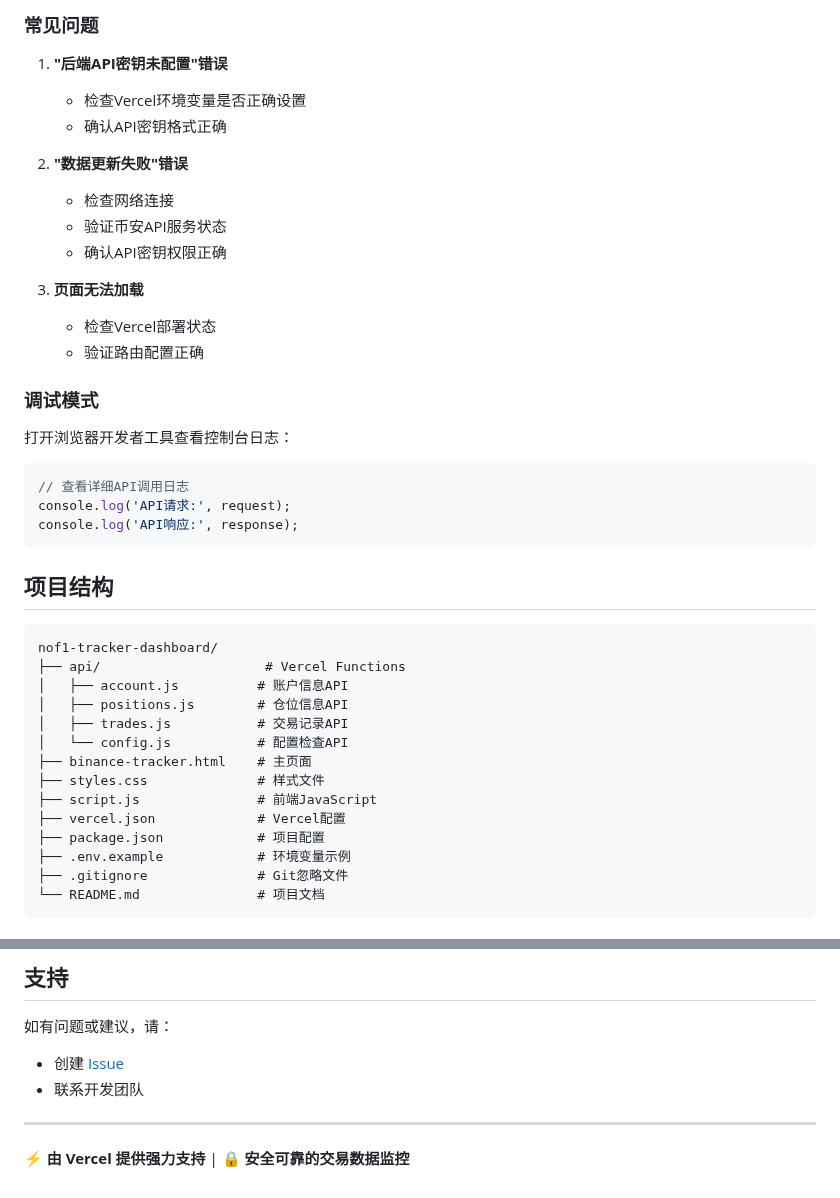
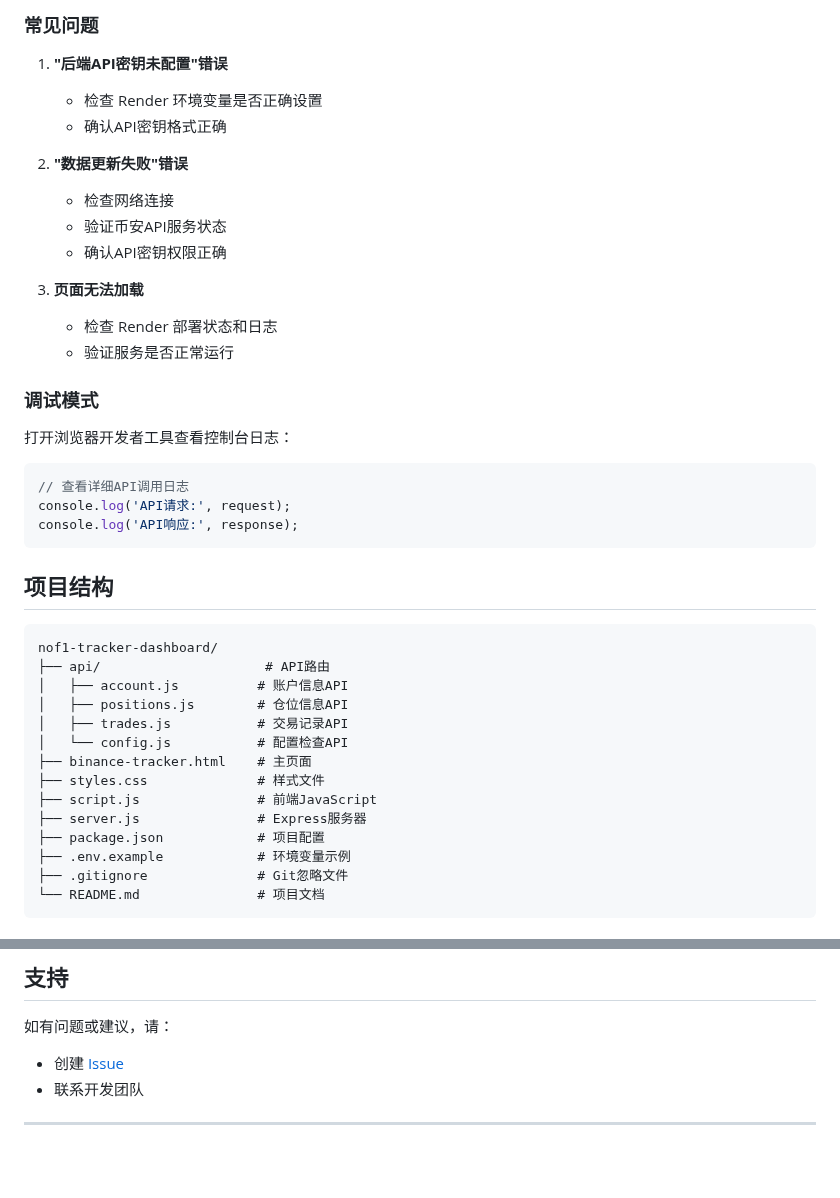
Before and after one commit to terryso/nof1-tracker-dashboard, a Markdown page: README.md, 2 parts joined by grey strips. Rendered like a GitHub page; blank space fills up the shorter version.

````diff
--- a/README.md
+++ b/README.md
@@ -158,7 +159,7 @@ this.refreshInterval = 60;
 ### 常见问题
 
 1. **"后端API密钥未配置"错误**
-   - 检查Vercel环境变量是否正确设置
+   - 检查 Render 环境变量是否正确设置
    - 确认API密钥格式正确
 
 2. **"数据更新失败"错误**
@@ -167,8 +168,8 @@ this.refreshInterval = 60;
    - 确认API密钥权限正确
 
 3. **页面无法加载**
-   - 检查Vercel部署状态
-   - 验证路由配置正确
+   - 检查 Render 部署状态和日志
+   - 验证服务是否正常运行
 
 ### 调试模式
 
@@ -184,7 +185,7 @@ console.log('API响应:', response);
 
 ```
 nof1-tracker-dashboard/
-├── api/                     # Vercel Functions
+├── api/                     # API路由
 │   ├── account.js          # 账户信息API
 │   ├── positions.js        # 仓位信息API
 │   ├── trades.js           # 交易记录API
@@ -192,7 +193,7 @@ nof1-tracker-dashboard/
 ├── binance-tracker.html    # 主页面
 ├── styles.css              # 样式文件
 ├── script.js               # 前端JavaScript
-├── vercel.json             # Vercel配置
+├── server.js               # Express服务器
 ├── package.json            # 项目配置
 ├── .env.example            # 环境变量示例
 ├── .gitignore              # Git忽略文件
@@ -218,5 +219,3 @@ nof1-tracker-dashboard/
 - 联系开发团队
 
 ---
-
-⚡ **由 Vercel 提供强力支持** | 🔒 **安全可靠的交易数据监控**
````
Also changed, not shown: other parts of README.md (+20 -19 lines).
